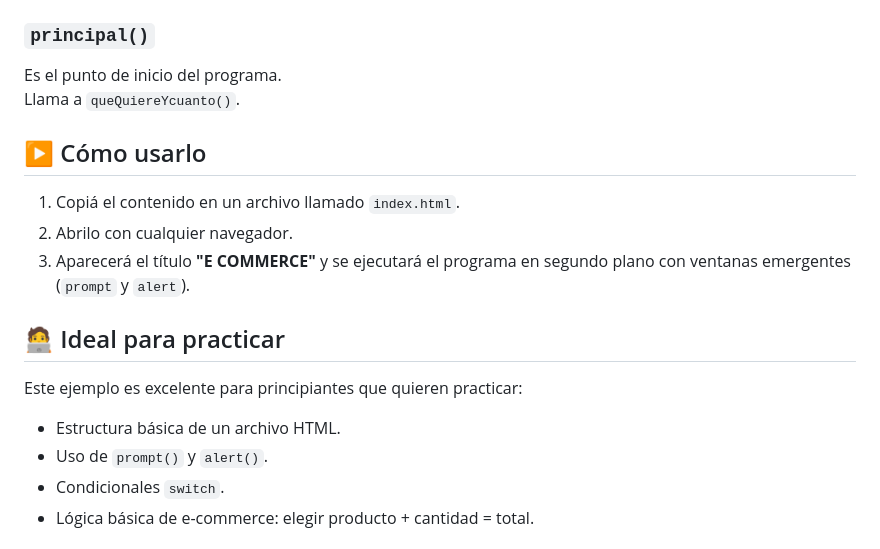
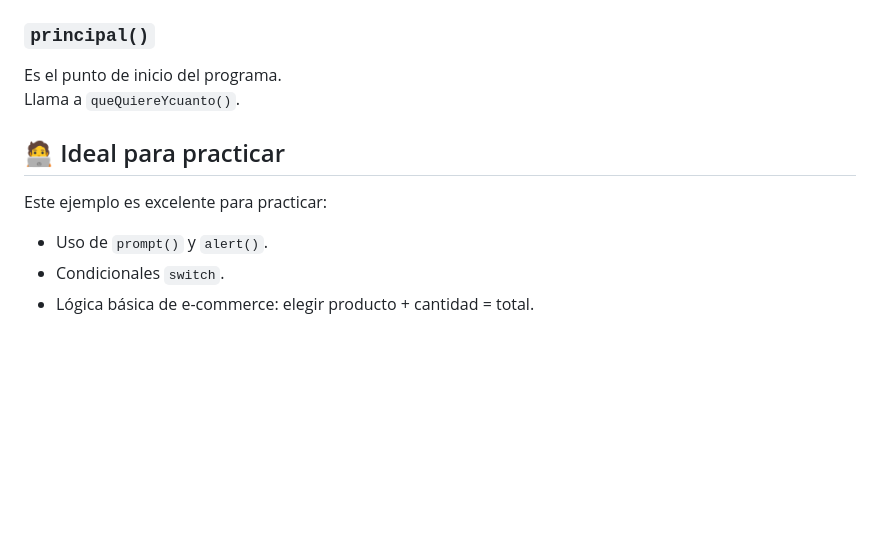
Before and after one commit to julioavantt/teacher_js_funciones, a Markdown page: README.md, the part around one of its changes. GitHub-like rendering; blank space fills up the shorter version.

Commit message:
adjustments

```diff
--- a/README.md
+++ b/README.md
@@ -113,17 +115,10 @@ Muestra el total con un `alert`.
 Es el punto de inicio del programa.
 Llama a `queQuiereYcuanto()`.
 
-## ▶️ Cómo usarlo
-
-1. Copiá el contenido en un archivo llamado `index.html`.
-2. Abrilo con cualquier navegador.
-3. Aparecerá el título **"E COMMERCE"** y se ejecutará el programa en segundo plano con ventanas emergentes (`prompt` y `alert`).
-
 ## 🧑‍💻 Ideal para practicar
 
-Este ejemplo es excelente para principiantes que quieren practicar:
+Este ejemplo es excelente para practicar:
 
-- Estructura básica de un archivo HTML.
 - Uso de `prompt()` y `alert()`.
 - Condicionales `switch`.
 - Lógica básica de e-commerce: elegir producto + cantidad = total.
```
Also changed, not shown: other parts of README.md (+2 -0 lines).
